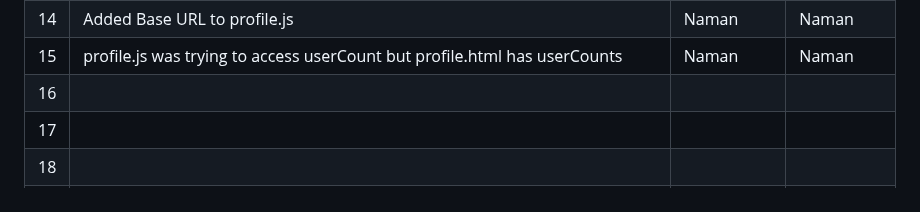
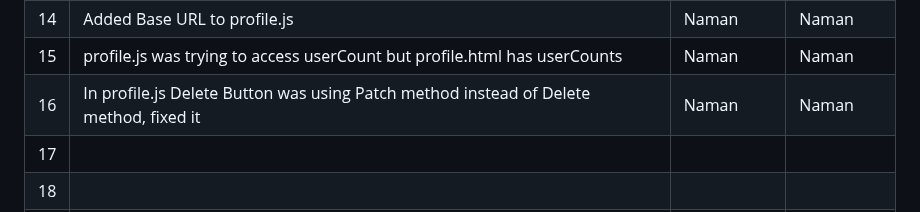
Before and after one commit to shreyash-lohare/Buggy_Repo, a Markdown page: Buggy_Repo/README.md, the part around the change. GitHub-like rendering.

```diff
--- a/Buggy_Repo/README.md
+++ b/Buggy_Repo/README.md
@@ -47,7 +47,7 @@
 | 13  |  Changed POST TO DELETE (items.js)                                        |      Shaurya         |      Shaurya       |
 | 14  | Added Base URL to profile.js                                         |    Naman           | Naman             |
 | 15  | profile.js was trying to access userCount but profile.html has userCounts                                          |             Naman  |     Naman         |
-| 16  |                                          |               |              |
+| 16  |   In profile.js Delete Button was using Patch method instead of Delete method, fixed it                                       |        Naman       |       Naman       |
 | 17  |                                          |               |              |
 | 18  |                                          |               |              |
 | 19  |                                          |               |              |
```
